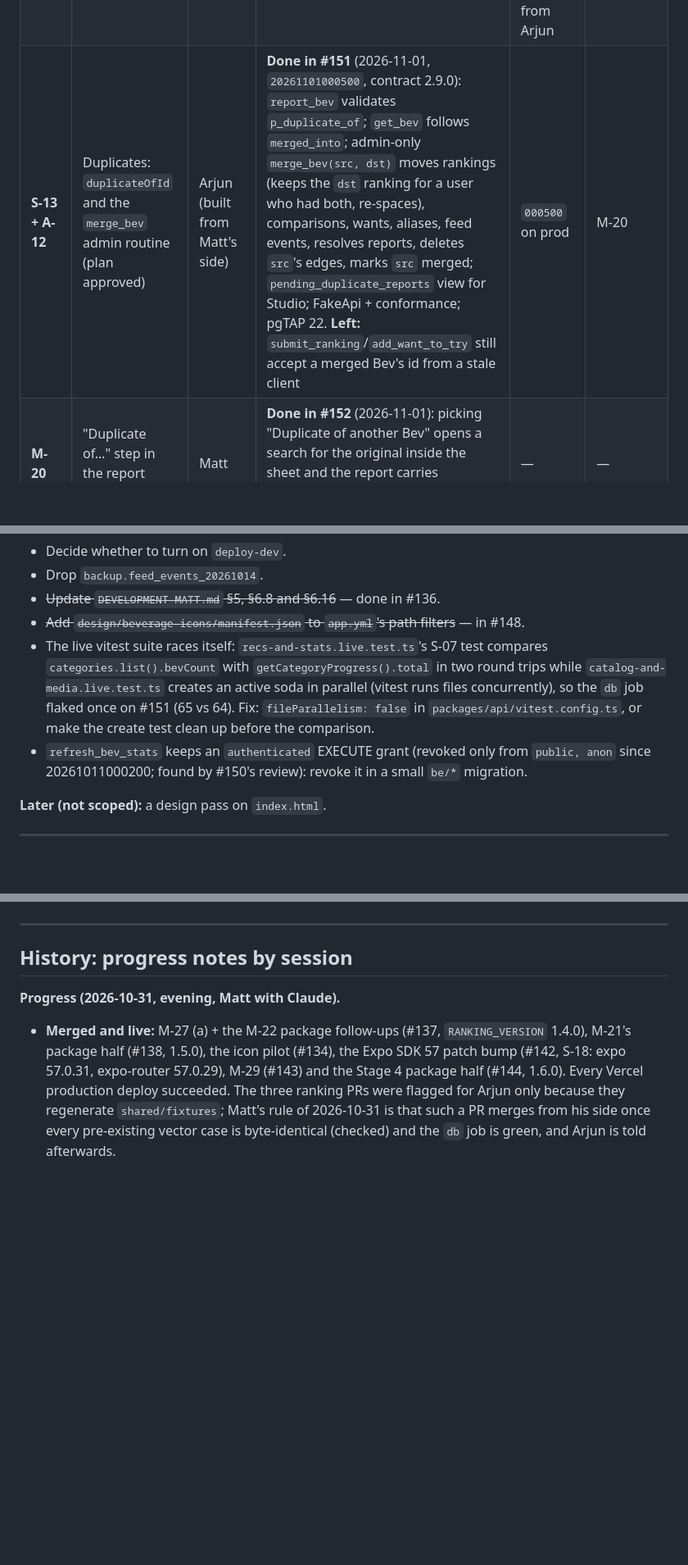
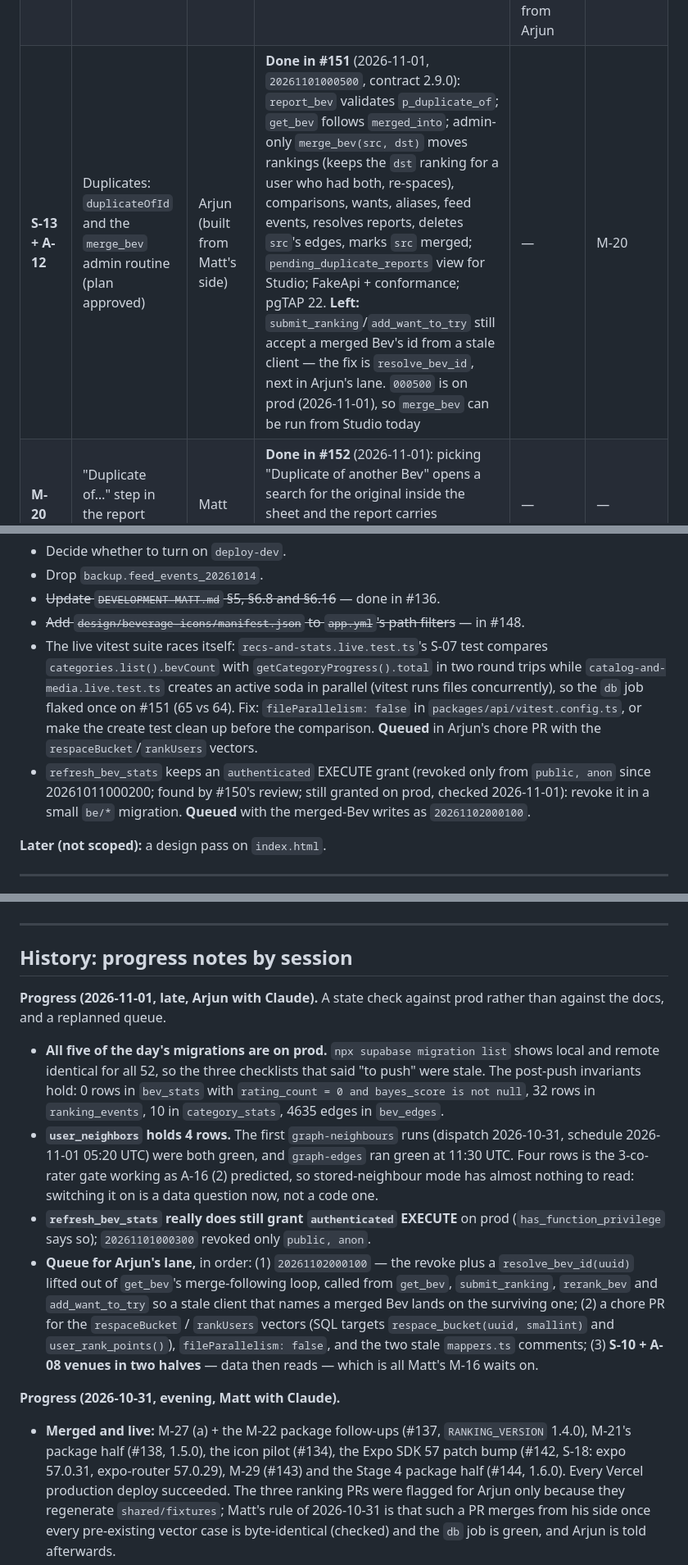
Before and after one commit to mbwiller/bevi, a Markdown page: TASKS.md, 3 parts joined by grey strips. Shown at 82% size. GitHub-like rendering; blank space fills up the shorter version.

```diff
--- a/TASKS.md
+++ b/TASKS.md
@@ -51,7 +51,7 @@ Source: `CONVERSATION-2.md` (raw transcript). This file turns that conversation
 |---|---|---|---|---|---|
 | **S-10 + A-08** | Venues (Upper East Side and Roosevelt Island first) and the trimmed venues contract | Arjun | Ready once P0/P1 are done | — | M-16 |
 | **M-16** | Map UI in the Search tab | Matt | Waiting | S-10 + A-08, and the Maps key from Arjun | — |
-| **S-13 + A-12** | Duplicates: `duplicateOfId` and the `merge_bev` admin routine (plan approved) | Arjun (built from Matt's side) | **Done in #151** (2026-11-01, `20261101000500`, contract 2.9.0): `report_bev` validates `p_duplicate_of`; `get_bev` follows `merged_into`; admin-only `merge_bev(src, dst)` moves rankings (keeps the `dst` ranking for a user who had both, re-spaces), comparisons, wants, aliases, feed events, resolves reports, deletes `src`'s edges, marks `src` merged; `pending_duplicate_reports` view for Studio; FakeApi + conformance; pgTAP 22. **Left:** `submit_ranking`/`add_want_to_try` still accept a merged Bev's id from a stale client | `000500` on prod | M-20 |
+| **S-13 + A-12** | Duplicates: `duplicateOfId` and the `merge_bev` admin routine (plan approved) | Arjun (built from Matt's side) | **Done in #151** (2026-11-01, `20261101000500`, contract 2.9.0): `report_bev` validates `p_duplicate_of`; `get_bev` follows `merged_into`; admin-only `merge_bev(src, dst)` moves rankings (keeps the `dst` ranking for a user who had both, re-spaces), comparisons, wants, aliases, feed events, resolves reports, deletes `src`'s edges, marks `src` merged; `pending_duplicate_reports` view for Studio; FakeApi + conformance; pgTAP 22. **Left:** `submit_ranking`/`add_want_to_try` still accept a merged Bev's id from a stale client — the fix is `resolve_bev_id`, next in Arjun's lane. `000500` is on prod (2026-11-01), so `merge_bev` can be run from Studio today | — | M-20 |
 | **M-20** | "Duplicate of…" step in the report sheet | Matt | **Done in #152** (2026-11-01): picking "Duplicate of another Bev" opens a search for the original inside the sheet and the report carries `duplicateOfId`; Back and a changed query reset the pick | — | — |
 
 **Joint housekeeping, any time:**
@@ -59,8 +59,8 @@ Source: `CONVERSATION-2.md` (raw transcript). This file turns that conversation
 - Drop `backup.feed_events_20261014`.
 - ~~Update `DEVELOPMENT-MATT.md` §5, §6.8 and §6.16~~ — done in #136.
 - ~~Add `design/beverage-icons/manifest.json` to `app.yml`'s path filters~~ — in #148.
-- The live vitest suite races itself: `recs-and-stats.live.test.ts`'s S-07 test compares `categories.list().bevCount` with `getCategoryProgress().total` in two round trips while `catalog-and-media.live.test.ts` creates an active soda in parallel (vitest runs files concurrently), so the `db` job flaked once on #151 (65 vs 64). Fix: `fileParallelism: false` in `packages/api/vitest.config.ts`, or make the create test clean up before the comparison.
-- `refresh_bev_stats` keeps an `authenticated` EXECUTE grant (revoked only from `public, anon` since 20261011000200; found by #150's review): revoke it in a small `be/*` migration.
+- The live vitest suite races itself: `recs-and-stats.live.test.ts`'s S-07 test compares `categories.list().bevCount` with `getCategoryProgress().total` in two round trips while `catalog-and-media.live.test.ts` creates an active soda in parallel (vitest runs files concurrently), so the `db` job flaked once on #151 (65 vs 64). Fix: `fileParallelism: false` in `packages/api/vitest.config.ts`, or make the create test clean up before the comparison. **Queued** in Arjun's chore PR with the `respaceBucket`/`rankUsers` vectors.
+- `refresh_bev_stats` keeps an `authenticated` EXECUTE grant (revoked only from `public, anon` since 20261011000200; found by #150's review; still granted on prod, checked 2026-11-01): revoke it in a small `be/*` migration. **Queued** with the merged-Bev writes as `20261102000100`.
 
 **Later (not scoped):** a design pass on `index.html`.
 
@@ -85,6 +85,12 @@ Source: `CONVERSATION-2.md` (raw transcript). This file turns that conversation
 ---
 
 ## History: progress notes by session
+
+**Progress (2026-11-01, late, Arjun with Claude).** A state check against prod rather than against the docs, and a replanned queue.
+- **All five of the day's migrations are on prod.** `npx supabase migration list` shows local and remote identical for all 52, so the three checklists that said "to push" were stale. The post-push invariants hold: 0 rows in `bev_stats` with `rating_count = 0 and bayes_score is not null`, 32 rows in `ranking_events`, 10 in `category_stats`, 4635 edges in `bev_edges`.
+- **`user_neighbors` holds 4 rows.** The first `graph-neighbours` runs (dispatch 2026-10-31, schedule 2026-11-01 05:20 UTC) were both green, and `graph-edges` ran green at 11:30 UTC. Four rows is the 3-co-rater gate working as A-16 (2) predicted, so stored-neighbour mode has almost nothing to read: switching it on is a data question now, not a code one.
+- **`refresh_bev_stats` really does still grant `authenticated` EXECUTE** on prod (`has_function_privilege` says so); `20261101000300` revoked only `public, anon`.
+- **Queue for Arjun's lane,** in order: (1) `20261102000100` — the revoke plus a `resolve_bev_id(uuid)` lifted out of `get_bev`'s merge-following loop, called from `get_bev`, `submit_ranking`, `rerank_bev` and `add_want_to_try` so a stale client that names a merged Bev lands on the surviving one; (2) a chore PR for the `respaceBucket` / `rankUsers` vectors (SQL targets `respace_bucket(uuid, smallint)` and `user_rank_points()`), `fileParallelism: false`, and the two stale `mappers.ts` comments; (3) **S-10 + A-08 venues in two halves** — data then reads — which is all Matt's M-16 waits on.
 
 **Progress (2026-10-31, evening, Matt with Claude).**
 - **Merged and live:** M-27 (a) + the M-22 package follow-ups (#137, `RANKING_VERSION` 1.4.0), M-21's package half (#138, 1.5.0), the icon pilot (#134), the Expo SDK 57 patch bump (#142, S-18: expo 57.0.31, expo-router 57.0.29), M-29 (#143) and the Stage 4 package half (#144, 1.6.0). Every Vercel production deploy succeeded. The three ranking PRs were flagged for Arjun only because they regenerate `shared/fixtures`; Matt's rule of 2026-10-31 is that such a PR merges from his side once every pre-existing vector case is byte-identical (checked) and the `db` job is green, and Arjun is told afterwards.
```
Also changed, not shown: other parts of TASKS.md (+3 -3 lines), NEXT-ARJUN.md (+9 -8 lines), NEXT-MATT.md (+6 -6 lines).
